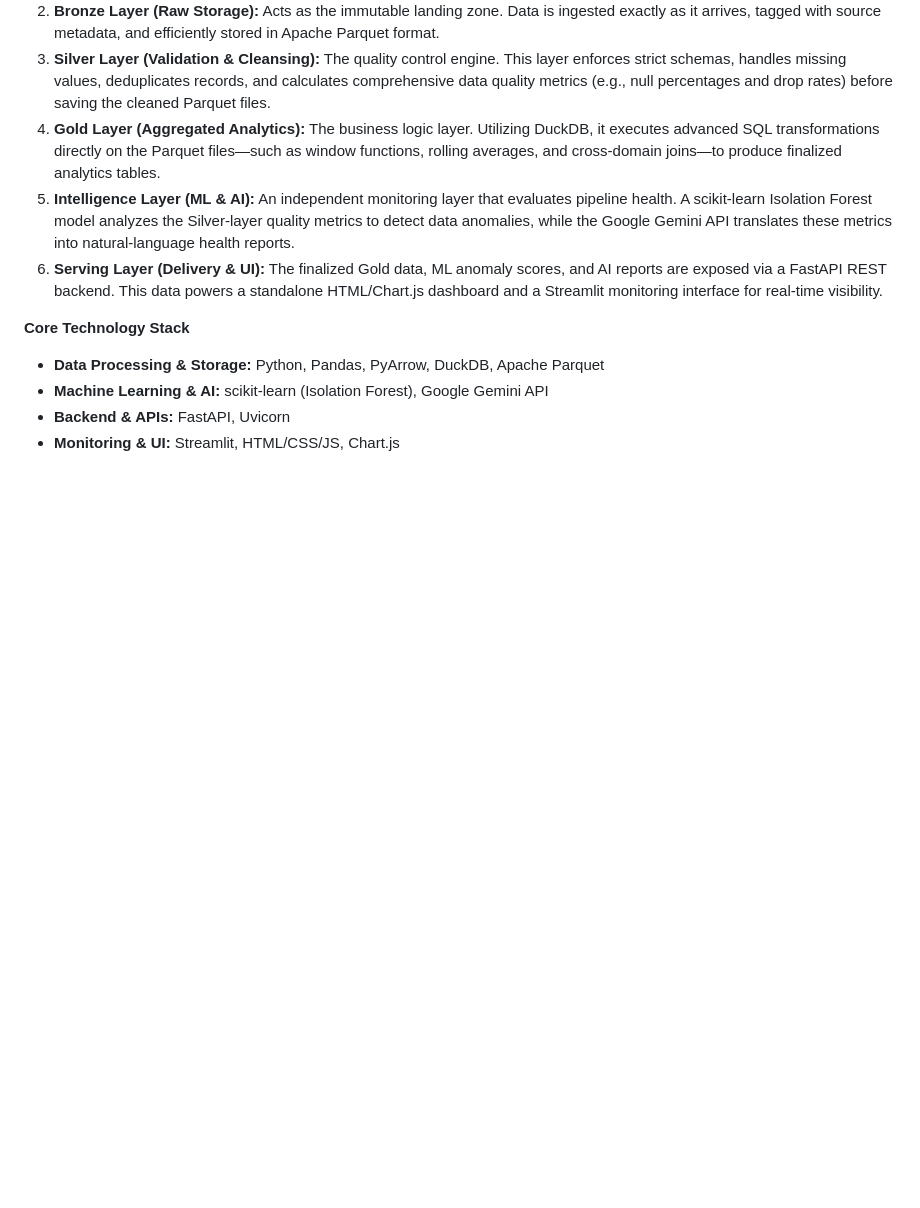
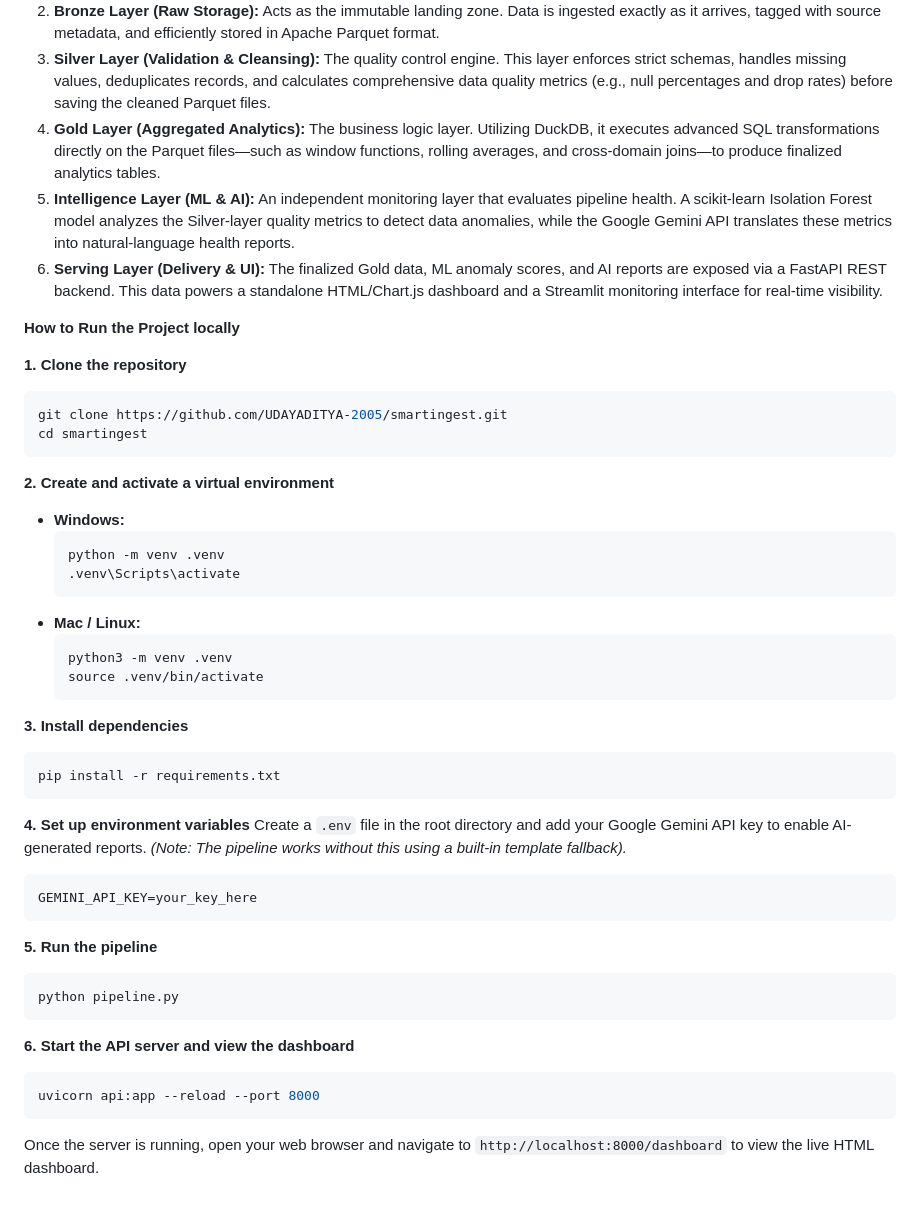
Before and after one commit to UDAYADITYA-2005/smartingest, a Markdown page: README.md, the part around the change. GitHub-like rendering; blank space fills up the shorter version.

````diff
--- a/README.md
+++ b/README.md
@@ -55,8 +55,44 @@ The system operates as a sequential, multi-layered pipeline that transforms raw
 5.  **Intelligence Layer (ML & AI):** An independent monitoring layer that evaluates pipeline health. A scikit-learn Isolation Forest model analyzes the Silver-layer quality metrics to detect data anomalies, while the Google Gemini API translates these metrics into natural-language health reports.
 6.  **Serving Layer (Delivery & UI):** The finalized Gold data, ML anomaly scores, and AI reports are exposed via a FastAPI REST backend. This data powers a standalone HTML/Chart.js dashboard and a Streamlit monitoring interface for real-time visibility.
 
-**Core Technology Stack**
-* **Data Processing & Storage:** Python, Pandas, PyArrow, DuckDB, Apache Parquet
-* **Machine Learning & AI:** scikit-learn (Isolation Forest), Google Gemini API
-* **Backend & APIs:** FastAPI, Uvicorn
-* **Monitoring & UI:** Streamlit, HTML/CSS/JS, Chart.js
+**How to Run the Project locally**
+
+**1. Clone the repository**
+```bash
+git clone https://github.com/UDAYADITYA-2005/smartingest.git
+cd smartingest
+```
+
+**2. Create and activate a virtual environment**
+* **Windows:**
+    ```bash
+    python -m venv .venv
+    .venv\Scripts\activate
+    ```
+* **Mac / Linux:**
+    ```bash
+    python3 -m venv .venv
+    source .venv/bin/activate
+    ```
+
+**3. Install dependencies**
+```bash
+pip install -r requirements.txt
+```
+
+**4. Set up environment variables**
+Create a `.env` file in the root directory and add your Google Gemini API key to enable AI-generated reports. *(Note: The pipeline works without this using a built-in template fallback).*
+```env
+GEMINI_API_KEY=your_key_here
+```
+
+**5. Run the pipeline**
+```bash
+python pipeline.py
+```
+
+**6. Start the API server and view the dashboard**
+```bash
+uvicorn api:app --reload --port 8000
+```
+Once the server is running, open your web browser and navigate to `http://localhost:8000/dashboard` to view the live HTML dashboard.
````
